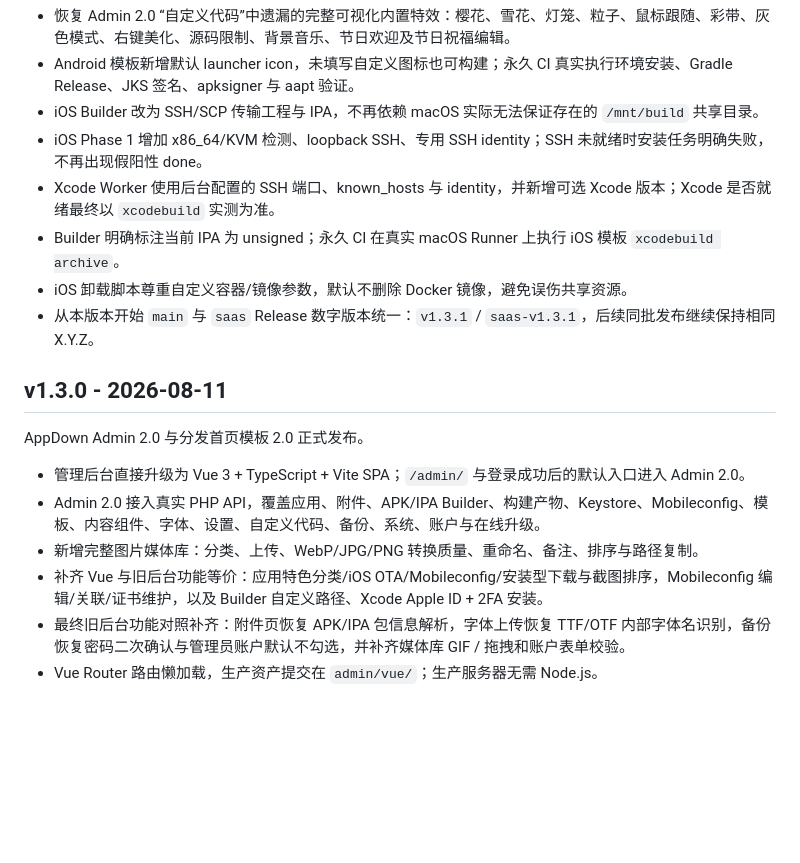
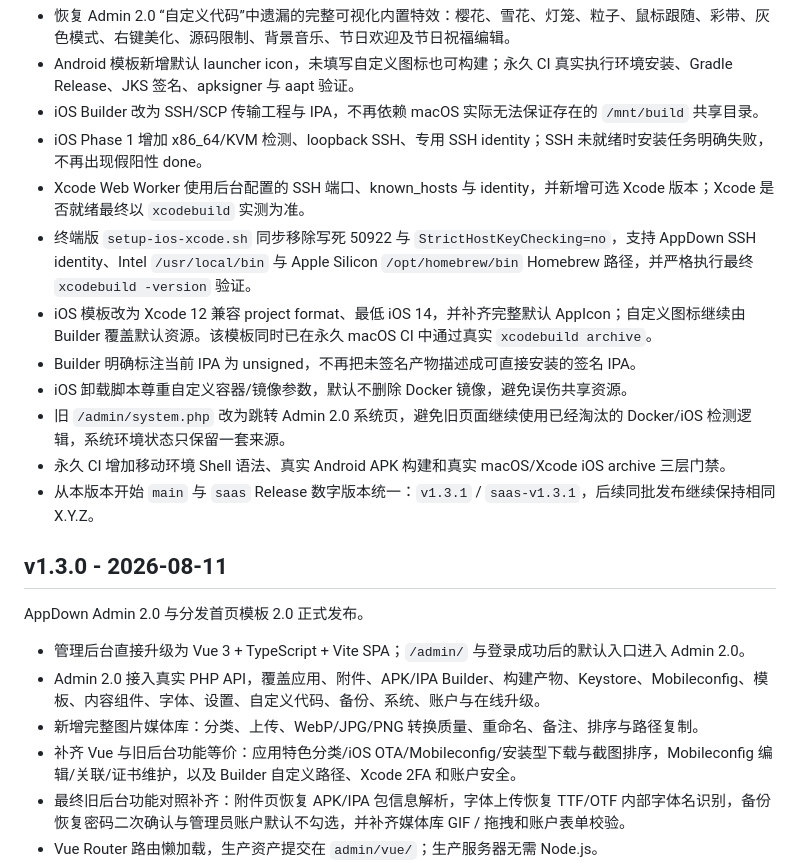
Before and after one commit to nljie1103/appdown, a Markdown page: CHANGELOG.md, the part around the change. GitHub-like rendering; blank space fills up the shorter version.

Commit message:
docs: complete v1.3.1 iOS compatibility notes

```diff
--- a/CHANGELOG.md
+++ b/CHANGELOG.md
@@ -8,9 +8,13 @@
 - Android 模板新增默认 launcher icon，未填写自定义图标也可构建；永久 CI 真实执行环境安装、Gradle Release、JKS 签名、apksigner 与 aapt 验证。
 - iOS Builder 改为 SSH/SCP 传输工程与 IPA，不再依赖 macOS 实际无法保证存在的 `/mnt/build` 共享目录。
 - iOS Phase 1 增加 x86_64/KVM 检测、loopback SSH、专用 SSH identity；SSH 未就绪时安装任务明确失败，不再出现假阳性 done。
-- Xcode Worker 使用后台配置的 SSH 端口、known_hosts 与 identity，并新增可选 Xcode 版本；Xcode 是否就绪最终以 `xcodebuild` 实测为准。
-- Builder 明确标注当前 IPA 为 unsigned；永久 CI 在真实 macOS Runner 上执行 iOS 模板 `xcodebuild archive`。
+- Xcode Web Worker 使用后台配置的 SSH 端口、known_hosts 与 identity，并新增可选 Xcode 版本；Xcode 是否就绪最终以 `xcodebuild` 实测为准。
+- 终端版 `setup-ios-xcode.sh` 同步移除写死 50922 与 `StrictHostKeyChecking=no`，支持 AppDown SSH identity、Intel `/usr/local/bin` 与 Apple Silicon `/opt/homebrew/bin` Homebrew 路径，并严格执行最终 `xcodebuild -version` 验证。
+- iOS 模板改为 Xcode 12 兼容 project format、最低 iOS 14，并补齐完整默认 AppIcon；自定义图标继续由 Builder 覆盖默认资源。该模板同时已在永久 macOS CI 中通过真实 `xcodebuild archive`。
+- Builder 明确标注当前 IPA 为 unsigned，不再把未签名产物描述成可直接安装的签名 IPA。
 - iOS 卸载脚本尊重自定义容器/镜像参数，默认不删除 Docker 镜像，避免误伤共享资源。
+- 旧 `/admin/system.php` 改为跳转 Admin 2.0 系统页，避免旧页面继续使用已经淘汰的 Docker/iOS 检测逻辑，系统环境状态只保留一套来源。
+- 永久 CI 增加移动环境 Shell 语法、真实 Android APK 构建和真实 macOS/Xcode iOS archive 三层门禁。
 - 从本版本开始 `main` 与 `saas` Release 数字版本统一：`v1.3.1` / `saas-v1.3.1`，后续同批发布继续保持相同 X.Y.Z。
 
 ## v1.3.0 - 2026-08-11
@@ -20,7 +24,7 @@ AppDown Admin 2.0 与分发首页模板 2.0 正式发布。
 - 管理后台直接升级为 Vue 3 + TypeScript + Vite SPA；`/admin/` 与登录成功后的默认入口进入 Admin 2.0。
 - Admin 2.0 接入真实 PHP API，覆盖应用、附件、APK/IPA Builder、构建产物、Keystore、Mobileconfig、模板、内容组件、字体、设置、自定义代码、备份、系统、账户与在线升级。
 - 新增完整图片媒体库：分类、上传、WebP/JPG/PNG 转换质量、重命名、备注、排序与路径复制。
-- 补齐 Vue 与旧后台功能等价：应用特色分类/iOS OTA/Mobileconfig/安装型下载与截图排序，Mobileconfig 编辑/关联/证书维护，以及 Builder 自定义路径、Xcode Apple ID + 2FA 安装。
+- 补齐 Vue 与旧后台功能等价：应用特色分类/iOS OTA/Mobileconfig/安装型下载与截图排序，Mobileconfig 编辑/关联/证书维护，以及 Builder 自定义路径、Xcode 2FA 和账户安全。
 - 最终旧后台功能对照补齐：附件页恢复 APK/IPA 包信息解析，字体上传恢复 TTF/OTF 内部字体名识别，备份恢复密码二次确认与管理员账户默认不勾选，并补齐媒体库 GIF / 拖拽和账户表单校验。
 - Vue Router 路由懒加载，生产资产提交在 `admin/vue/`；生产服务器无需 Node.js。
 - 新增浅色 / 深色 / 跟随系统主题与 shadcn New York + Linear + Vercel/Stripe 风格 Design System。
```
